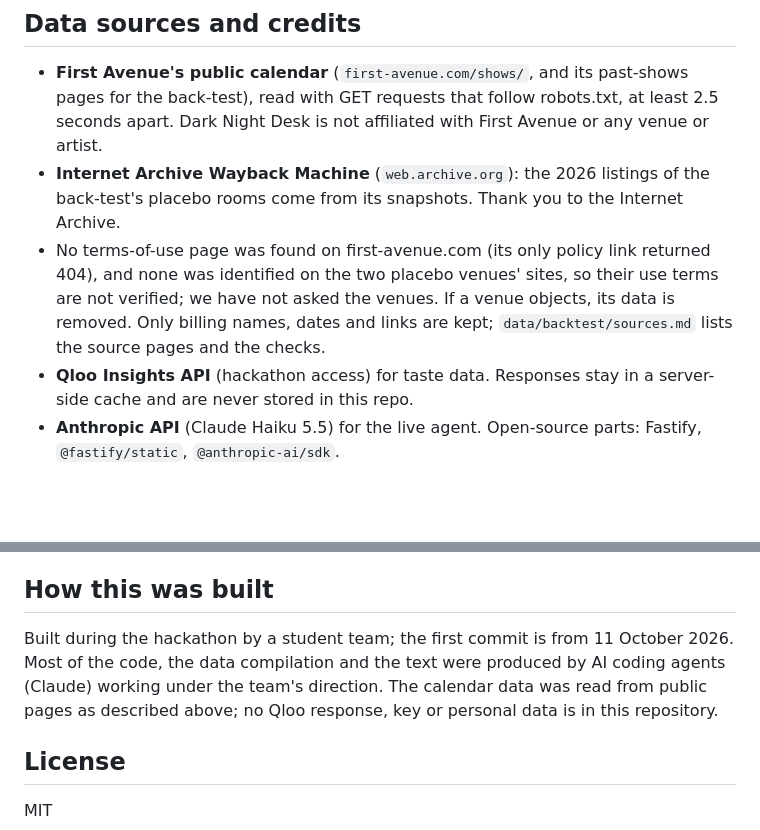
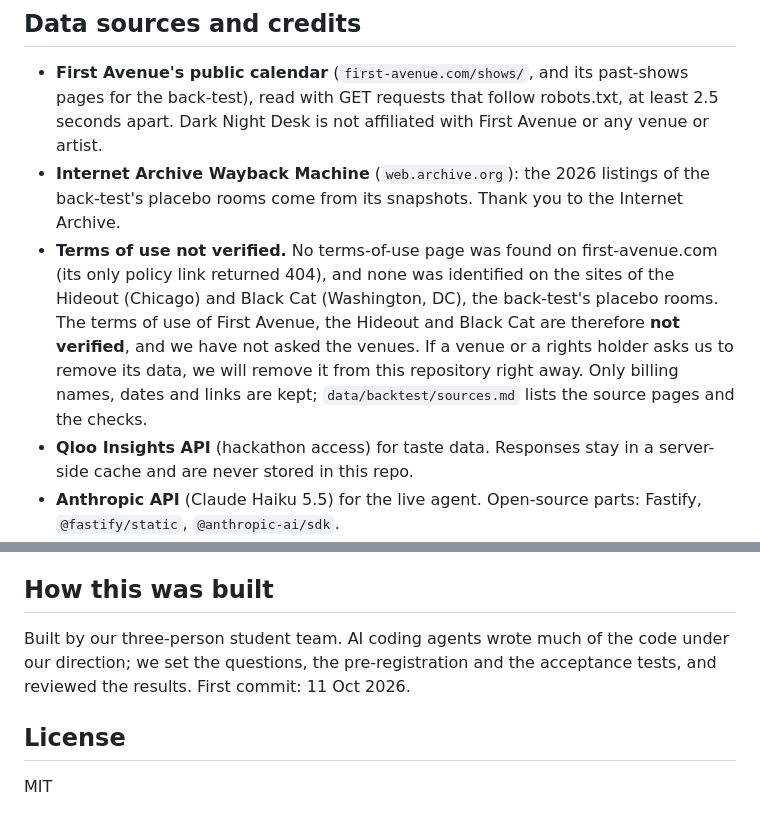
Before and after one commit to tunapro1234/dark-night-desk, a Markdown page: README.md, 2 parts joined by grey strips. GitHub-like rendering; blank space fills up the shorter version.

Commit message:
readme: use terms of First Avenue, the Hideout and Black Cat marked not verified, removal on request; how-it-was-built text
Co-Authored-By: Claude Opus 5.5 <noreply@anthropic.com>

```diff
--- a/README.md
+++ b/README.md
@@ -314,9 +314,11 @@ Plain HTML, CSS and browser JavaScript, served by the same server. No framework,
   follow robots.txt, at least 2.5 seconds apart. Dark Night Desk is not affiliated with First Avenue or any venue or artist.
 - **Internet Archive Wayback Machine** (`web.archive.org`): the 2026 listings of the back-test's placebo rooms come from its snapshots.
   Thank you to the Internet Archive.
-- No terms-of-use page was found on first-avenue.com (its only policy link returned 404), and none was identified on the two placebo
-  venues' sites, so their use terms are not verified; we have not asked the venues. If a venue objects, its data is removed. Only
-  billing names, dates and links are kept; `data/backtest/sources.md` lists the source pages and the checks.
+- **Terms of use not verified.** No terms-of-use page was found on first-avenue.com (its only policy link returned 404), and none was
+  identified on the sites of the Hideout (Chicago) and Black Cat (Washington, DC), the back-test's placebo rooms. The terms of use of
+  First Avenue, the Hideout and Black Cat are therefore **not verified**, and we have not asked the venues. If a venue or a rights holder
+  asks us to remove its data, we will remove it from this repository right away. Only billing names, dates and links are kept;
+  `data/backtest/sources.md` lists the source pages and the checks.
 - **Qloo Insights API** (hackathon access) for taste data. Responses stay in a server-side cache and are never stored in this repo.
 - **Anthropic API** (Claude Haiku 5.5) for the live agent. Open-source parts: Fastify, `@fastify/static`, `@anthropic-ai/sdk`.
 
@@ -331,9 +333,8 @@ Plain HTML, CSS and browser JavaScript, served by the same server. No framework,
 
 ## How this was built
 
-Built during the hackathon by a student team; the first commit is from 11 October 2026. Most of the code, the data compilation and the
-text were produced by AI coding agents (Claude) working under the team's direction. The calendar data was read from public pages as
-described above; no Qloo response, key or personal data is in this repository.
+Built by our three-person student team. AI coding agents wrote much of the code under our direction; we set the questions, the
+pre-registration and the acceptance tests, and reviewed the results. First commit: 11 Oct 2026.
 
 ## License
 
```
